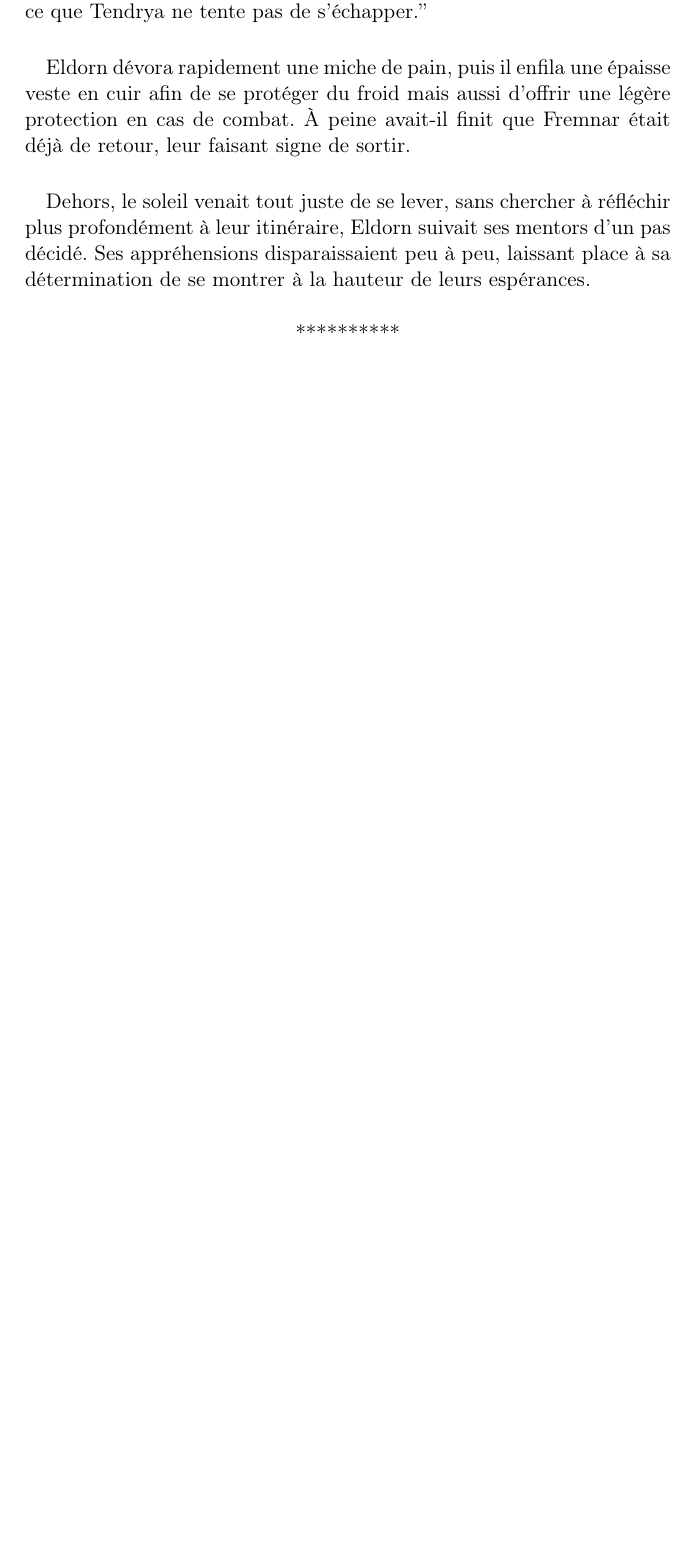
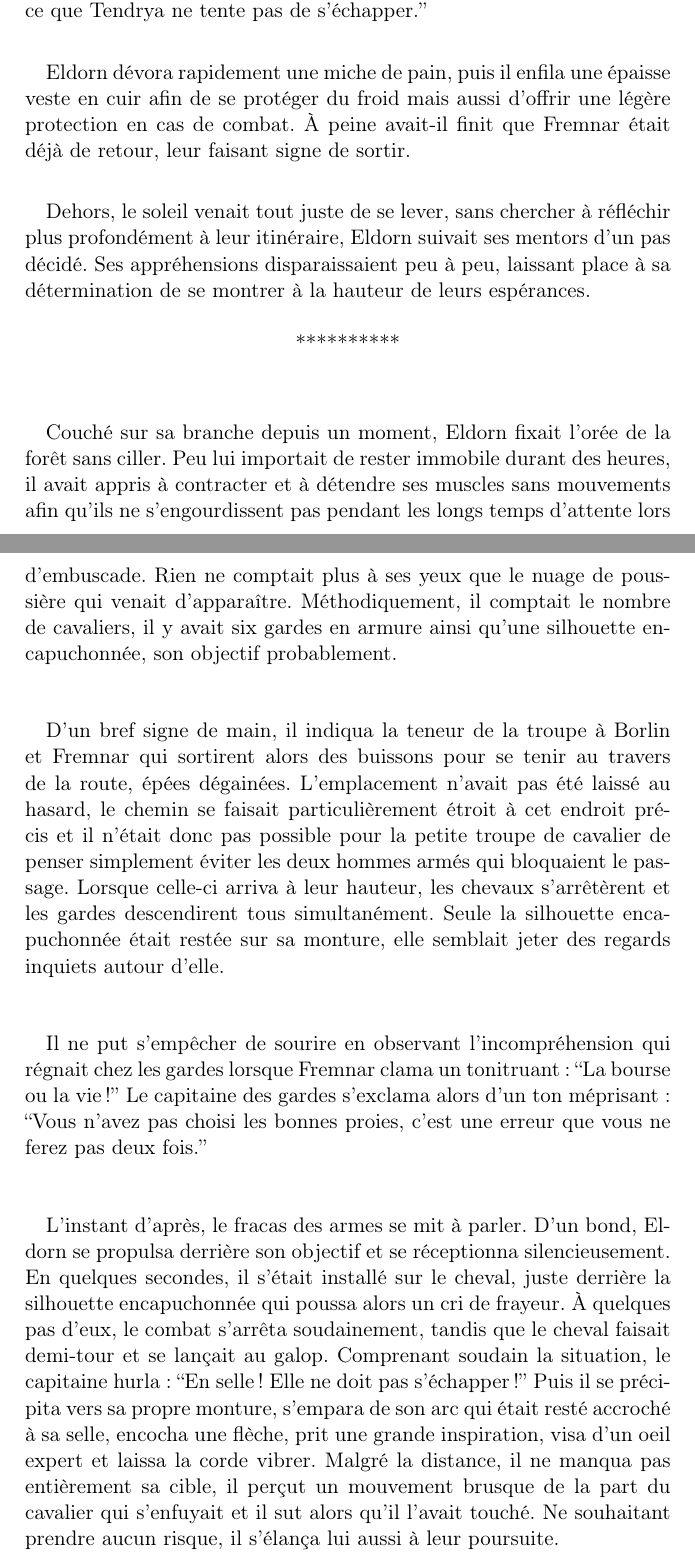
Before and after one commit to medrimonia/medrimonia, a LaTeX book (book.tex, which reads chapter1.tex): part of page 14 of 14 before the commit and two parts of pages 14 and 15 of 16 after it, the two joined at a grey line, cut so that both start at the same text, the shorter picture padded with empty space. Compiled offline with pdfLaTeX.

Commit message:
Chapitre 1

```diff
--- a/chapter1.tex
+++ b/chapter1.tex
@@ -528,3 +528,44 @@ décidé. Ses appréhensions disparaissaient peu à peu, laissant place à sa
 détermination de se montrer à la hauteur de leurs espérances.
 
 \contextswitch
+
+\paragraph{}
+Couché sur sa branche depuis un moment, Eldorn fixait l'orée de la forêt sans
+ciller. Peu lui importait de rester immobile durant des heures, il avait
+appris à contracter et à détendre ses muscles sans mouvements afin qu'ils ne
+s'engourdissent pas pendant les longs temps d'attente lors d'embuscade. Rien
+ne comptait plus à ses yeux que le nuage de poussière qui venait d'apparaître.
+Méthodiquement, il comptait le nombre de cavaliers, il y avait six gardes en
+armure ainsi qu'une silhouette encapuchonnée, son objectif probablement.
+
+\paragraph{}
+D'un bref signe de main, il indiqua la teneur de la troupe à Borlin et Fremnar
+qui sortirent alors des buissons pour se tenir au travers de la route, épées
+dégainées. L'emplacement n'avait pas été laissé au hasard, le chemin se
+faisait particulièrement étroit à cet endroit précis et il n'était donc pas
+possible pour la petite troupe de cavalier de penser simplement éviter les
+deux hommes armés qui bloquaient le passage. Lorsque celle-ci arriva à leur
+hauteur, les chevaux s'arrêtèrent et les gardes descendirent tous
+simultanément. Seule la silhouette encapuchonnée était restée sur sa monture,
+elle semblait jeter des regards inquiets autour d'elle.
+
+\paragraph{}
+Il ne put s'empêcher de sourire en observant l'incompréhension qui régnait
+chez les gardes lorsque Fremnar clama un tonitruant: ``La bourse ou la vie!''
+Le capitaine des gardes s'exclama alors d'un ton méprisant: ``Vous n'avez pas
+choisi les bonnes proies, c'est une erreur que vous ne ferez pas deux fois.''
+
+\paragraph{}
+L'instant d'après, le fracas des armes se mit à parler. D'un bond, Eldorn se
+propulsa derrière son objectif et se réceptionna silencieusement. En quelques
+secondes, il s'était installé sur le cheval, juste derrière la silhouette
+encapuchonnée qui poussa alors un cri de frayeur. À quelques pas d'eux, le
+combat s'arrêta soudainement, tandis que le cheval faisait demi-tour et se
+lançait au galop. Comprenant soudain la situation, le capitaine hurla: ``En
+selle! Elle ne doit pas s'échapper!'' Puis il se précipita vers sa propre
+monture, s'empara de son arc qui était resté accroché à sa selle, encocha une
+flèche, prit une grande inspiration, visa d'un oeil expert et laissa la corde
+vibrer. Malgré la distance, il ne manqua pas entièrement sa cible, il perçut
+un mouvement brusque de la part du cavalier qui s'enfuyait et il sut alors
+qu'il l'avait touché. Ne souhaitant prendre aucun risque, il s'élança lui
+aussi à leur poursuite.
```
Also changed, not shown: chapter1.tex (10 more changed lines).
